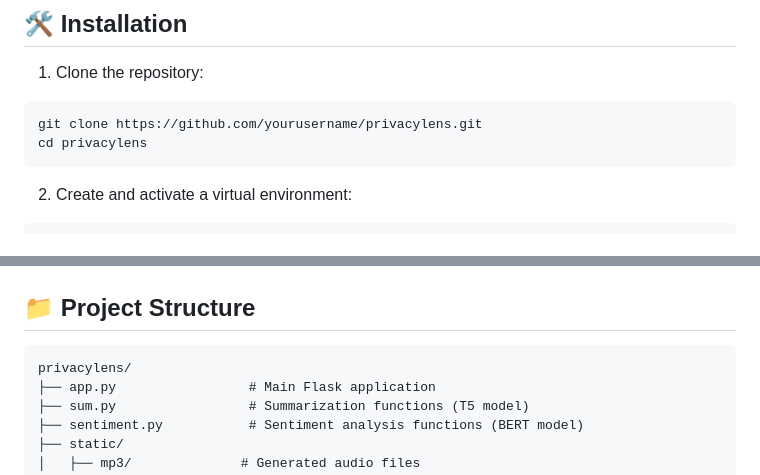
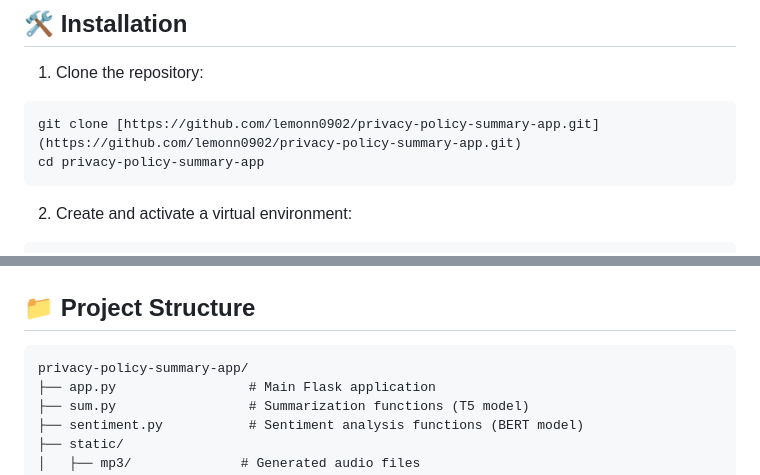
Before and after one commit to lemonn0902/privacy-policy-summary-app, a Markdown page: README.md, 2 parts joined by grey strips. GitHub-like rendering.

````diff
--- a/README.md
+++ b/README.md
@@ -35,8 +35,8 @@ PrivacyLens is an AI-powered web application that simplifies privacy policies in
 
 1. Clone the repository:
 ```bash
-git clone https://github.com/yourusername/privacylens.git
-cd privacylens
+git clone [https://github.com/lemonn0902/privacy-policy-summary-app.git](https://github.com/lemonn0902/privacy-policy-summary-app.git)
+cd privacy-policy-summary-app
 ```
 
 2. Create and activate a virtual environment:
@@ -70,7 +70,7 @@ http://127.0.0.1:5000
 ## 📁 Project Structure
 
 ```
-privacylens/
+privacy-policy-summary-app/
 ├── app.py                 # Main Flask application
 ├── sum.py                 # Summarization functions (T5 model)
 ├── sentiment.py           # Sentiment analysis functions (BERT model)
````
